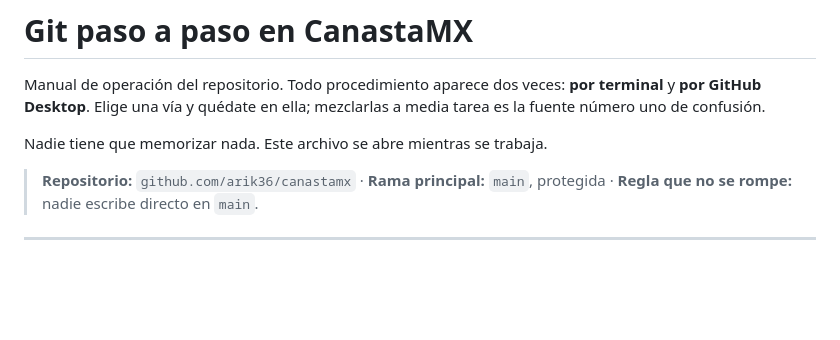
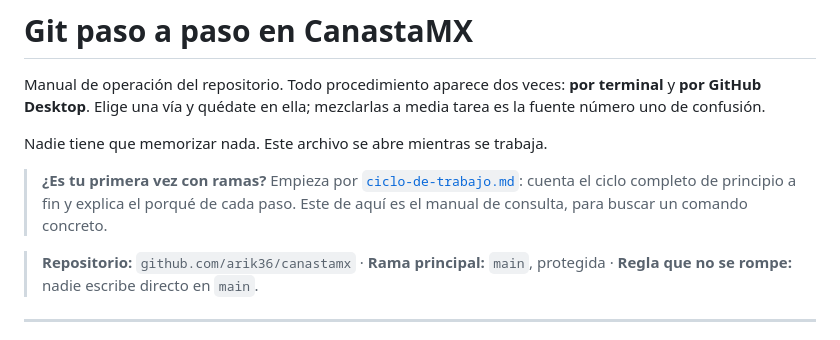
Before and after one commit to arik36/canastamx, a Markdown page: docs/equipo/git-paso-a-paso.md, the part around the change. GitHub-like rendering; blank space fills up the shorter version.

```diff
--- a/docs/equipo/git-paso-a-paso.md
+++ b/docs/equipo/git-paso-a-paso.md
@@ -3,6 +3,8 @@
 Manual de operación del repositorio. Todo procedimiento aparece dos veces: **por terminal** y **por GitHub Desktop**. Elige una vía y quédate en ella; mezclarlas a media tarea es la fuente número uno de confusión.
 
 Nadie tiene que memorizar nada. Este archivo se abre mientras se trabaja.
+
+> **¿Es tu primera vez con ramas?** Empieza por [`ciclo-de-trabajo.md`](./ciclo-de-trabajo.md): cuenta el ciclo completo de principio a fin y explica el porqué de cada paso. Este de aquí es el manual de consulta, para buscar un comando concreto.
 
 > **Repositorio:** `github.com/arik36/canastamx` · **Rama principal:** `main`, protegida · **Regla que no se rompe:** nadie escribe directo en `main`.
 
```
Also changed, not shown: docs/equipo/README.md (+3 -21 lines), docs/equipo/ciclo-de-trabajo.md (added, +577 -0 lines).
